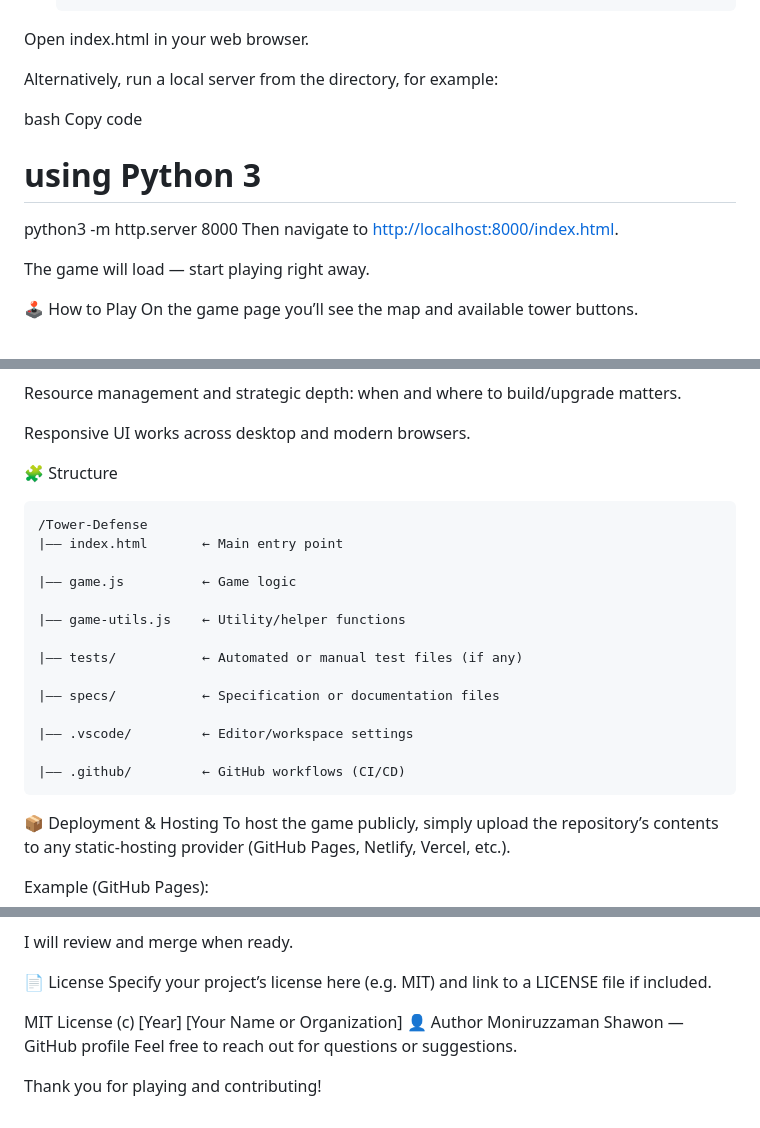
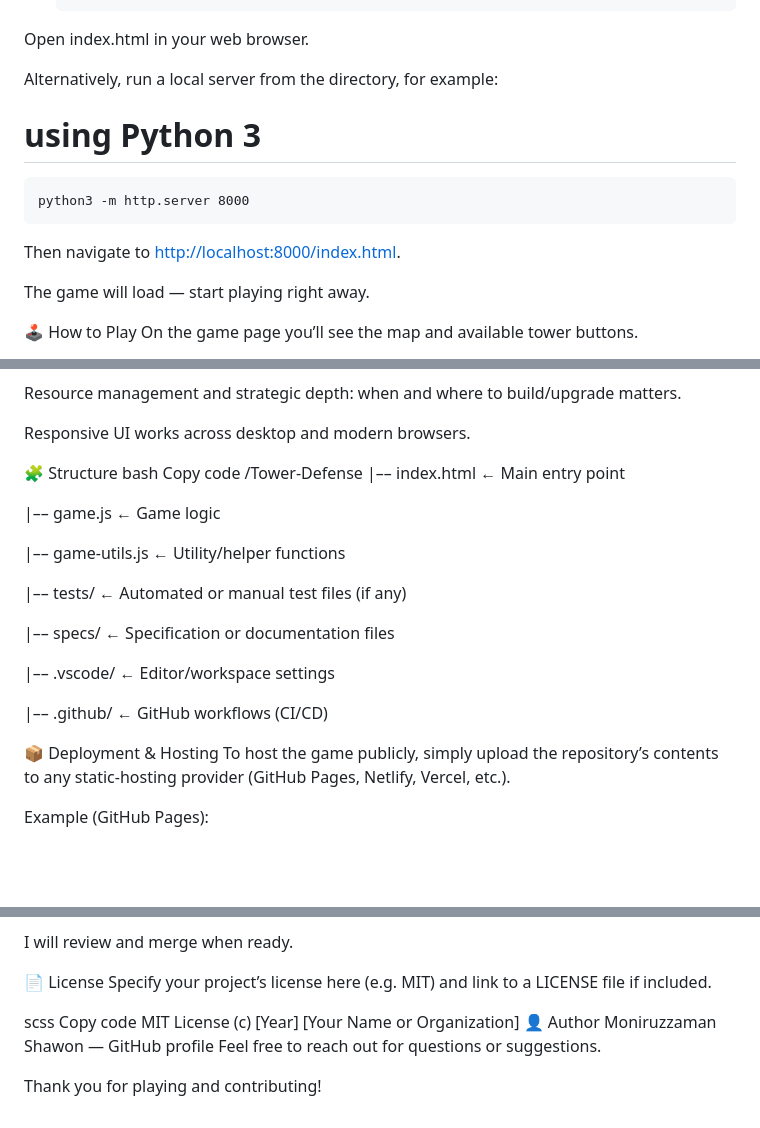
Before and after one commit to Moniruzzaman-Shawon/Tower-Defense, a Markdown page: README.md, 3 parts joined by grey strips. Rendered like a GitHub page; blank space fills up the shorter version.

````diff
--- a/README.md
+++ b/README.md
@@ -36,12 +35,11 @@ Open index.html in your web browser.
 
 Alternatively, run a local server from the directory, for example:
 
-bash
-Copy code
 
 # using Python 3
-
+```
 python3 -m http.server 8000
+```
 Then navigate to [http://localhost:8000/index.html](http://localhost:8000/index.html).
 
 The game will load — start playing right away.
@@ -92,7 +90,8 @@ Resource management and strategic depth: when and where to build/upgrade matters
 Responsive UI works across desktop and modern browsers.
 
 🧩 Structure
-```
+bash
+Copy code
 /Tower-Defense
 |–– index.html       ← Main entry point
 
@@ -107,7 +106,6 @@ Responsive UI works across desktop and modern browsers.
 |–– .vscode/         ← Editor/workspace settings
 
 |–– .github/         ← GitHub workflows (CI/CD)
-```
 
 📦 Deployment & Hosting
 To host the game publicly, simply upload the repository’s contents to any static-hosting provider (GitHub Pages, Netlify, Vercel, etc.).
@@ -132,7 +130,8 @@ I will review and merge when ready.
 📄 License
 Specify your project’s license here (e.g. MIT) and link to a LICENSE file if included.
 
-
+scss
+Copy code
 MIT License (c) [Year] [Your Name or Organization]
 👤 Author
 Moniruzzaman Shawon — GitHub profile
````
Also changed, not shown: other parts of README.md (+1 -2 lines).
